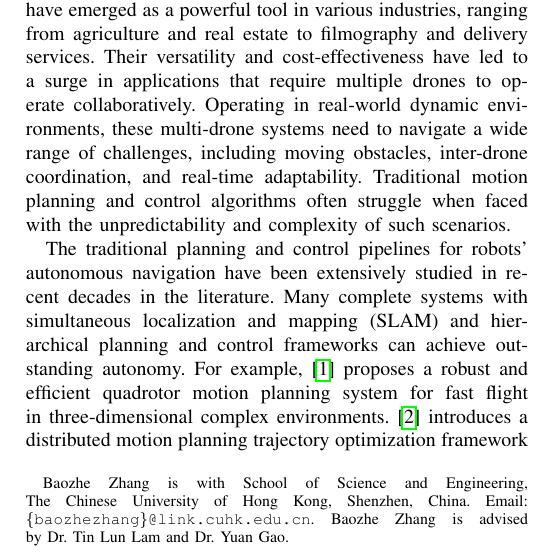
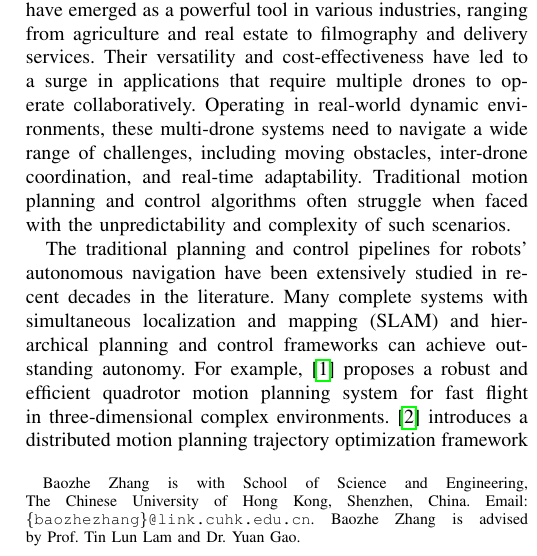
Before and after one commit to zhangbaozhe/ug_capstone, a LaTeX paper (reports/mid/report.tex): part of one column of page 1 of 6, cut so that both start at the same text. Compiled offline with pdfLaTeX.

Commit message:
modified

```diff
--- a/reports/mid/report.tex
+++ b/reports/mid/report.tex
@@ -60,7 +60,7 @@
 \footnotetext{Baozhe Zhang is with School of Science and Engineering,
 The Chinese University of Hong Kong, Shenzhen, China.
 Email: \texttt{\{baozhezhang\}@link.cuhk.edu.cn}.
-Baozhe Zhang is advised by Dr.~Tin Lun Lam and
+Baozhe Zhang is advised by Prof.~Tin Lun Lam and
 Dr.~Yuan Gao.}
 \endgroup
 
```
